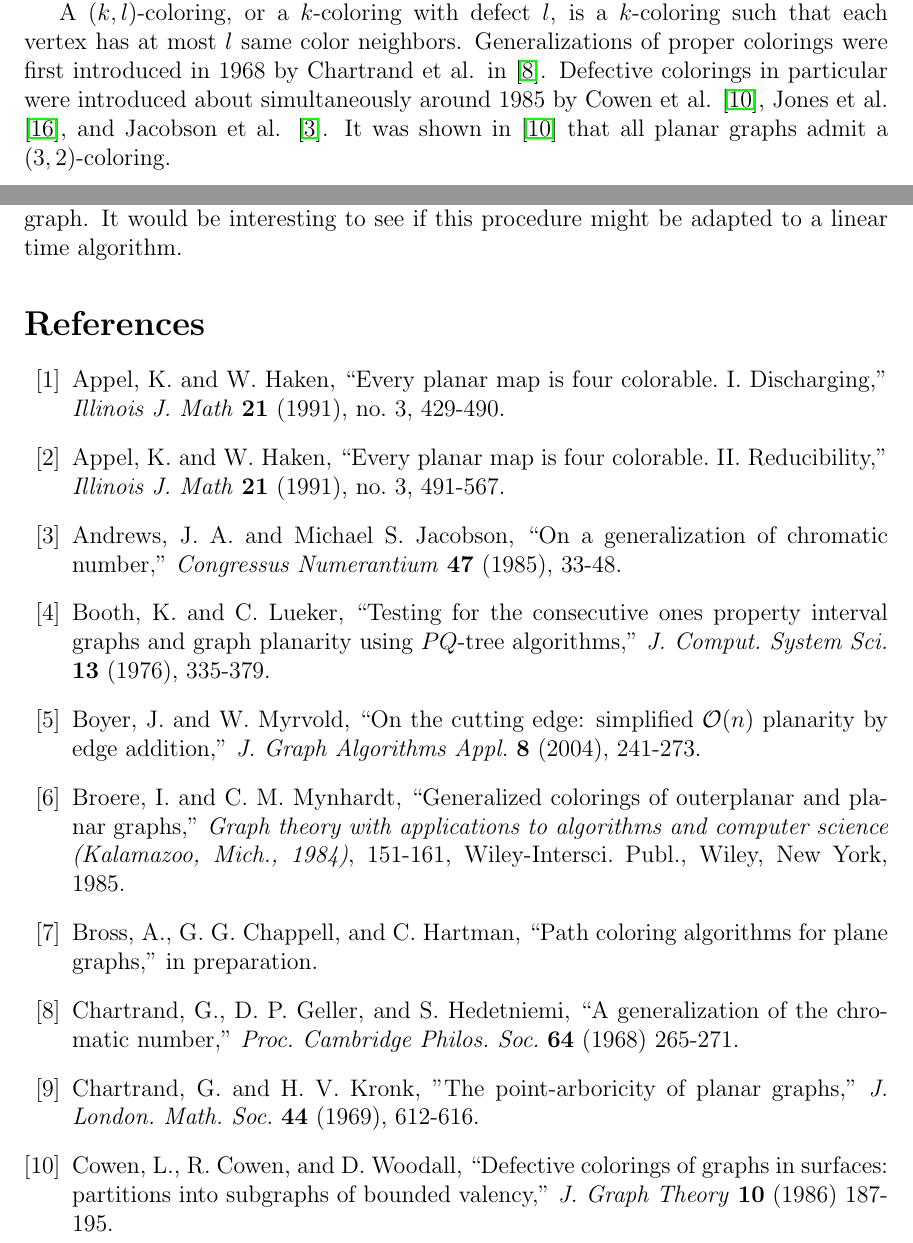
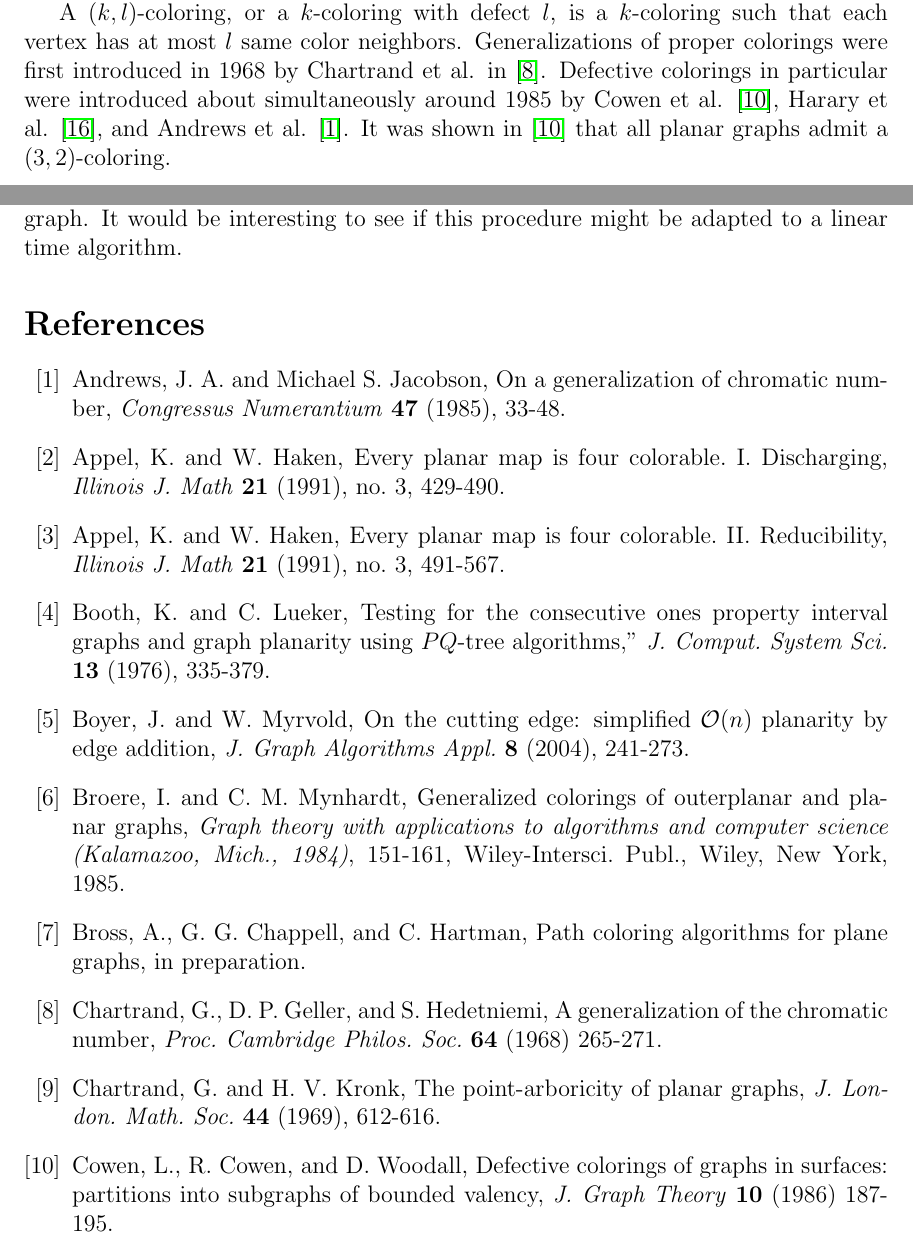
Before and after one commit to permutationlock/path_coloring_bgl, a LaTeX document (doc/writeup/final_paper.tex): two parts of pages 3 and 33 of 35, joined at a grey line, cut so that both start at the same text. Compiled offline with pdfLaTeX.

Commit message:
Bibliography still wasn't formatted correctly... so I fixed that.

```diff
--- a/doc/writeup/final_paper.tex
+++ b/doc/writeup/final_paper.tex
@@ -274,8 +274,8 @@ A $(k,l)$-coloring, or a $k$-coloring with defect $l$, is a
 $k$-coloring such that each vertex has at most $l$ same color neighbors.
 Generalizations of proper colorings were first introduced in 1968 by Chartrand et al. in
 \cite{chartrand}. Defective colorings in particular were introduced about
-simultaneously around 1985 by Cowen et al. \cite{cowen}, Jones et al. \cite{jones}, and
-Jacobson et al. \cite{jacobson}. It was shown in \cite{cowen} that all
+simultaneously around 1985 by Cowen et al. \cite{cowen}, Harary et al. \cite{jones}, and
+Andrews et al. \cite{jacobson}. It was shown in \cite{cowen} that all
 planar graphs admit a $(3,2)$-coloring.
 
 A \textit{path $k$-coloring} is a
@@ -2361,40 +2361,40 @@ a linear time algorithm.
 
 
 
-\begin{thebibliography}{99}  % "2" because there are two references
+\begin{thebibliography}{99}
+\bibitem{jacobson}
+	Andrews, J. A. and Michael S. Jacobson, On a generalization of chromatic number,
+	\textit{Congressus Numerantium} \textbf{47} (1985), 33-48.
 \bibitem{appel1}
-	Appel, K. and W. Haken, ``Every planar map is four colorable. I.
-	Discharging," \textit{Illinois J. Math} \textbf{21} (1991), no. 3, 429-490.
+	Appel, K. and W. Haken, Every planar map is four colorable. I.
+	Discharging, \textit{Illinois J. Math} \textbf{21} (1991), no. 3, 429-490.
 \bibitem{appel2}
-	Appel, K. and W. Haken, ``Every planar map is four colorable. II.
-	Reducibility," \textit{Illinois J. Math} \textbf{21} (1991), no. 3, 491-567.
-\bibitem{jacobson}
-	Andrews, J. A. and Michael S. Jacobson, ``On a generalization of chromatic number,"
-	\textit{Congressus Numerantium} \textbf{47} (1985), 33-48.
+	Appel, K. and W. Haken, Every planar map is four colorable. II.
+	Reducibility, \textit{Illinois J. Math} \textbf{21} (1991), no. 3, 491-567.
 \bibitem{booth}
-	Booth, K. and C. Lueker, ``Testing for the consecutive ones property interval
+	Booth, K. and C. Lueker, Testing for the consecutive ones property interval
 	graphs and graph planarity using $PQ$-tree algorithms," \textit{J. Comput.
 	System Sci.} \textbf{13} (1976), 335-379.
 \bibitem{boyer}
-	Boyer, J. and W. Myrvold, ``On the cutting edge: simplified $\mathcal{O}(n)$ planarity by
-	edge addition," \textit{J. Graph Algorithms Appl.} \textbf{8} (2004), 241-273.
+	Boyer, J. and W. Myrvold, On the cutting edge: simplified $\mathcal{O}(n)$ planarity by
+	edge addition, \textit{J. Graph Algorithms Appl.} \textbf{8} (2004), 241-273.
 \bibitem{broere}
-	Broere, I. and C. M. Mynhardt, ``Generalized colorings of outerplanar and planar
-	graphs," \textit{Graph theory with applications to algorithms and computer
+	Broere, I. and C. M. Mynhardt, Generalized colorings of outerplanar and planar
+	graphs, \textit{Graph theory with applications to algorithms and computer
 	science (Kalamazoo, Mich., 1984)}, 151-161, Wiley-Intersci. Publ., Wiley,
 	New York, 1985.
 \bibitem{chappell}
-    Bross, A., G. G. Chappell, and C. Hartman, ``Path
-    coloring algorithms for plane graphs," in preparation.
+    Bross, A., G. G. Chappell, and C. Hartman, Path
+    coloring algorithms for plane graphs, in preparation.
 \bibitem{chartrand}
-	Chartrand, G., D. P. Geller, and S. Hedetniemi, ``A generalization of the
-	chromatic number," \textit{Proc. Cambridge Philos. Soc.} \textbf{64} (1968)
+	Chartrand, G., D. P. Geller, and S. Hedetniemi, A generalization of the
+	chromatic number, \textit{Proc. Cambridge Philos. Soc.} \textbf{64} (1968)
 	265-271.
 \bibitem{kronk}
-    Chartrand, G. and H. V. Kronk, "The point-arboricity of planar graphs,"
+    Chartrand, G. and H. V. Kronk, The point-arboricity of planar graphs,
     \textit{J. London. Math. Soc.} \textbf{44} (1969), 612-616.
 \bibitem{cowen}
-	Cowen, L., R. Cowen, and D. Woodall, ``Defective colorings of graphs in
-	surfaces: partitions into subgraphs of bounded valency,"
+	Cowen, L., R. Cowen, and D. Woodall, Defective colorings of graphs in
+	surfaces: partitions into subgraphs of bounded valency,
 	\textit{J. Graph Theory} \textbf{10} (1986) 187-195.
 \bibitem{hull}
```
Also changed, not shown: doc/writeup/final_paper.pdf, doc/writeup/final_paper.tex (32 more changed lines).
